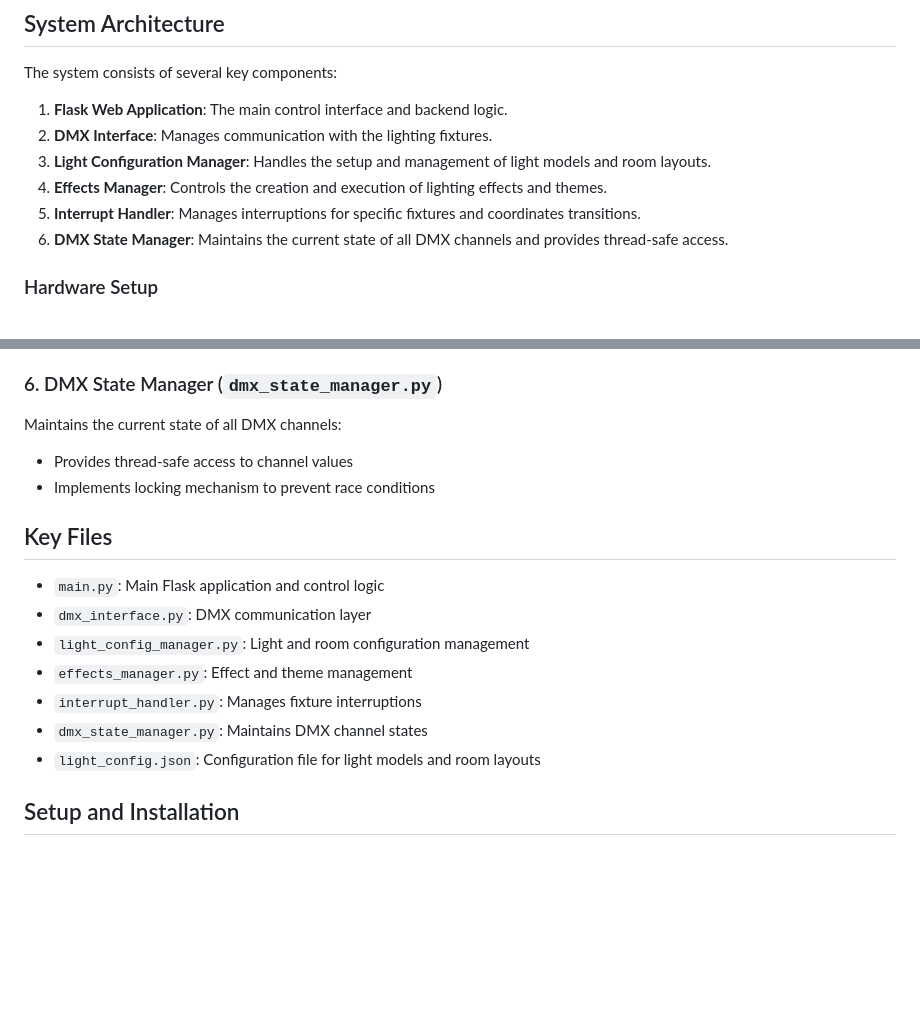
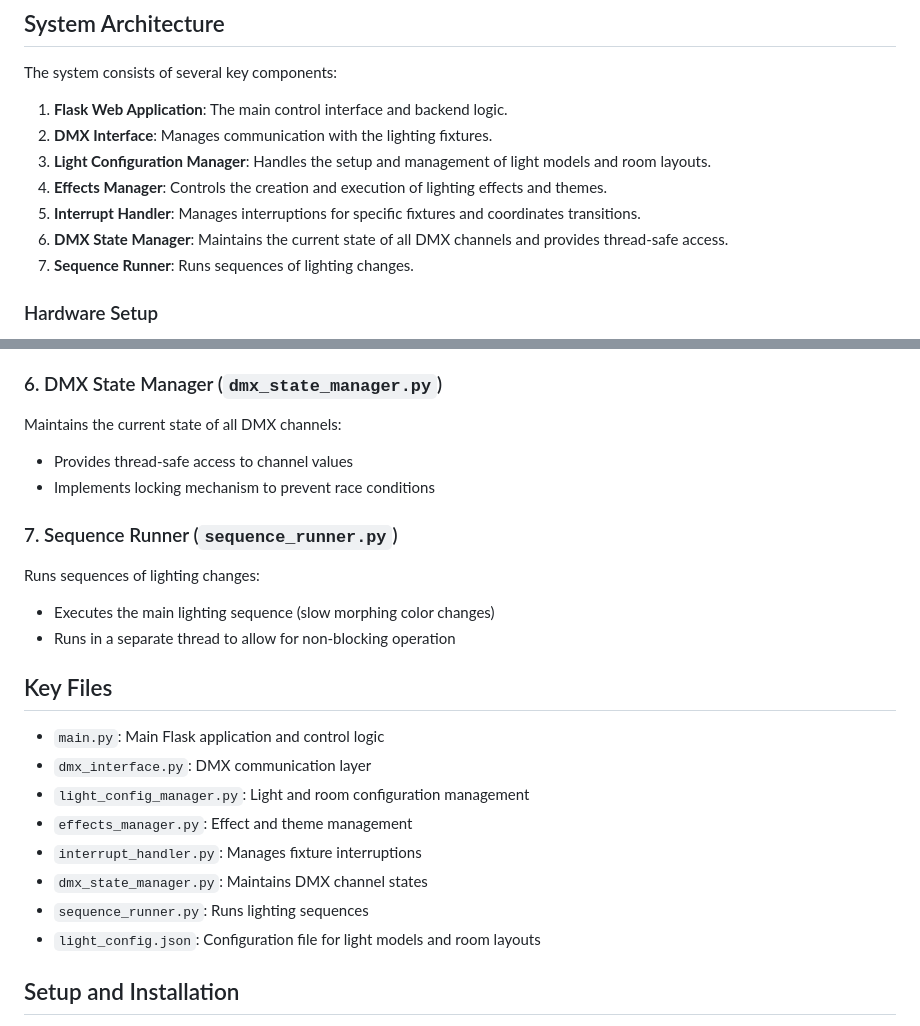
Before and after one commit to Coleslaw3557/lohp-maze, a Markdown page: README.md, 2 parts joined by grey strips. Rendered like a GitHub page; blank space fills up the shorter version.

```diff
--- a/README.md
+++ b/README.md
@@ -14,6 +14,7 @@ The system consists of several key components:
 4. **Effects Manager**: Controls the creation and execution of lighting effects and themes.
 5. **Interrupt Handler**: Manages interruptions for specific fixtures and coordinates transitions.
 6. **DMX State Manager**: Maintains the current state of all DMX channels and provides thread-safe access.
+7. **Sequence Runner**: Runs sequences of lighting changes.
 
 ### Hardware Setup
 
@@ -76,6 +77,12 @@ Maintains the current state of all DMX channels:
 - Provides thread-safe access to channel values
 - Implements locking mechanism to prevent race conditions
 
+### 7. Sequence Runner (`sequence_runner.py`)
+
+Runs sequences of lighting changes:
+- Executes the main lighting sequence (slow morphing color changes)
+- Runs in a separate thread to allow for non-blocking operation
+
 ## Key Files
 
 - `main.py`: Main Flask application and control logic
@@ -84,6 +91,7 @@ Maintains the current state of all DMX channels:
 - `effects_manager.py`: Effect and theme management
 - `interrupt_handler.py`: Manages fixture interruptions
 - `dmx_state_manager.py`: Maintains DMX channel states
+- `sequence_runner.py`: Runs lighting sequences
 - `light_config.json`: Configuration file for light models and room layouts
 
 ## Setup and Installation
```
Also changed, not shown: other parts of README.md (+2 -63 lines).
